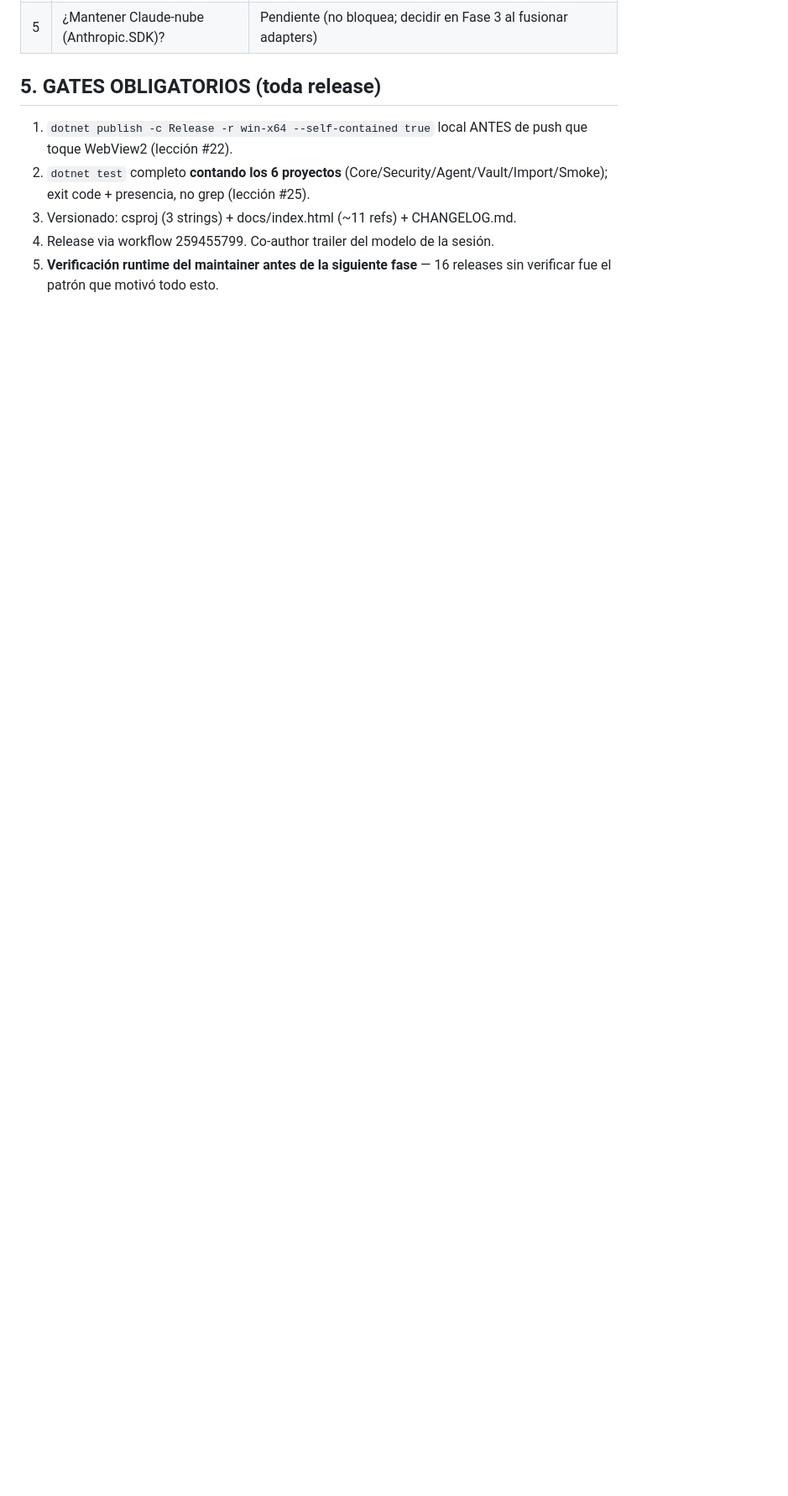
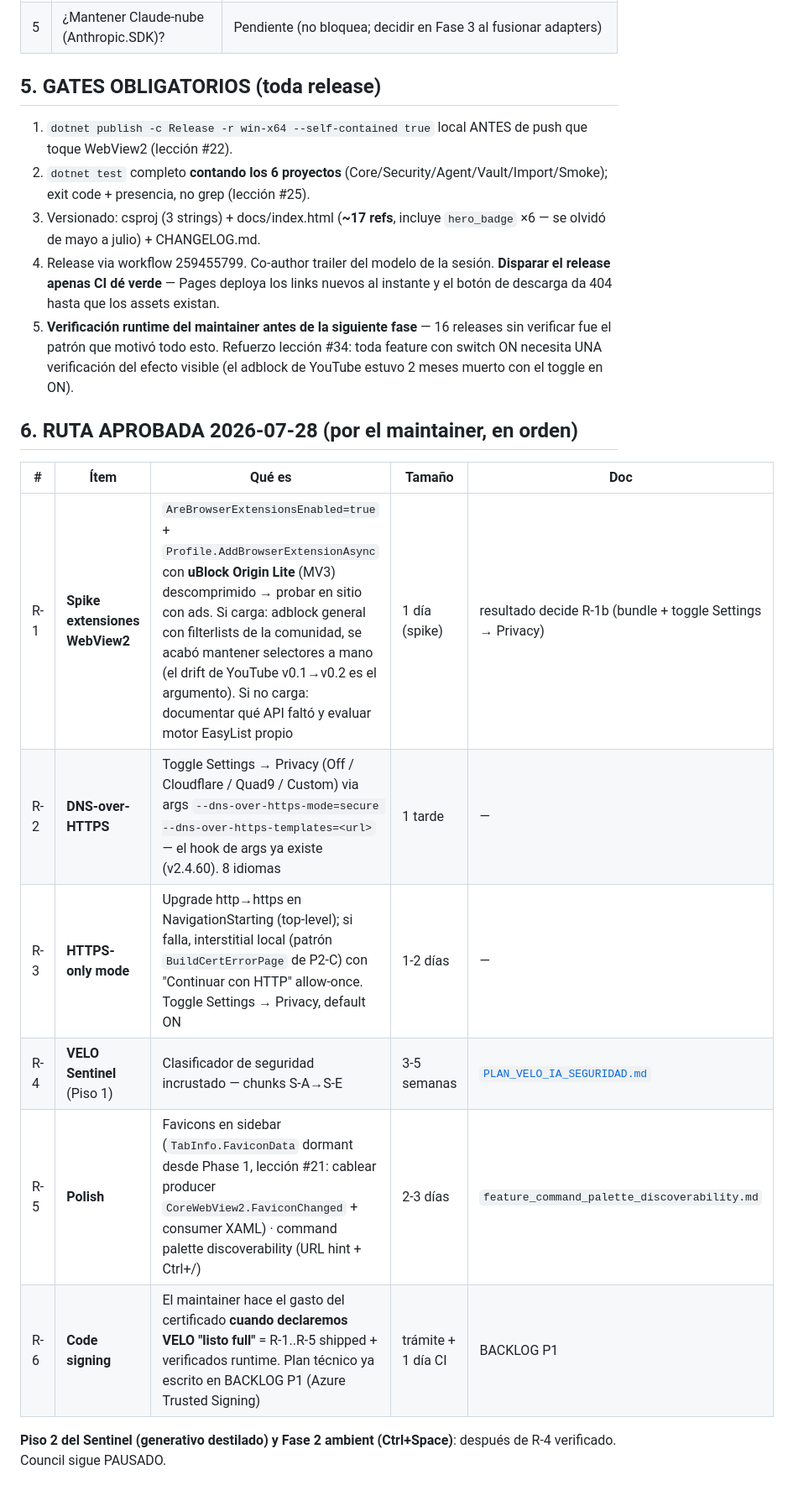
Before and after one commit to badizher-codex/velo, a Markdown page: PLAN_VELO.md, the part around one of its changes. Shown at 84% size. Rendered like a GitHub page; blank space fills up the shorter version.

```diff
--- a/PLAN_VELO.md
+++ b/PLAN_VELO.md
@@ -56,6 +56,19 @@ VELO no compite con Grok/Claude/GPT en inteligencia. **Compite en estar-ahí.**
 
 1. `dotnet publish -c Release -r win-x64 --self-contained true` local ANTES de push que toque WebView2 (lección #22).
 2. `dotnet test` completo **contando los 6 proyectos** (Core/Security/Agent/Vault/Import/Smoke); exit code + presencia, no grep (lección #25).
-3. Versionado: csproj (3 strings) + docs/index.html (~11 refs) + CHANGELOG.md.
-4. Release via workflow 259455799. Co-author trailer del modelo de la sesión.
-5. **Verificación runtime del maintainer antes de la siguiente fase** — 16 releases sin verificar fue el patrón que motivó todo esto.
+3. Versionado: csproj (3 strings) + docs/index.html (**~17 refs**, incluye `hero_badge` ×6 — se olvidó de mayo a julio) + CHANGELOG.md.
+4. Release via workflow 259455799. Co-author trailer del modelo de la sesión. **Disparar el release apenas CI dé verde** — Pages deploya los links nuevos al instante y el botón de descarga da 404 hasta que los assets existan.
+5. **Verificación runtime del maintainer antes de la siguiente fase** — 16 releases sin verificar fue el patrón que motivó todo esto. Refuerzo lección #34: toda feature con switch ON necesita UNA verificación del efecto visible (el adblock de YouTube estuvo 2 meses muerto con el toggle en ON).
+
+## 6. RUTA APROBADA 2026-07-28 (por el maintainer, en orden)
+
+| # | Ítem | Qué es | Tamaño | Doc |
+|---|---|---|---|---|
+| R-1 | **Spike extensiones WebView2** | `AreBrowserExtensionsEnabled=true` + `Profile.AddBrowserExtensionAsync` con **uBlock Origin Lite** (MV3) descomprimido → probar en sitio con ads. Si carga: adblock general con filterlists de la comunidad, se acabó mantener selectores a mano (el drift de YouTube v0.1→v0.2 es el argumento). Si no carga: documentar qué API faltó y evaluar motor EasyList propio | 1 día (spike) | resultado decide R-1b (bundle + toggle Settings → Privacy) |
+| R-2 | **DNS-over-HTTPS** | Toggle Settings → Privacy (Off / Cloudflare / Quad9 / Custom) via args `--dns-over-https-mode=secure --dns-over-https-templates=<url>` — el hook de args ya existe (v2.4.60). 8 idiomas | 1 tarde | — |
+| R-3 | **HTTPS-only mode** | Upgrade http→https en NavigationStarting (top-level); si falla, interstitial local (patrón `BuildCertErrorPage` de P2-C) con "Continuar con HTTP" allow-once. Toggle Settings → Privacy, default ON | 1-2 días | — |
+| R-4 | **VELO Sentinel** (Piso 1) | Clasificador de seguridad incrustado — chunks S-A→S-E | 3-5 semanas | [`PLAN_VELO_IA_SEGURIDAD.md`](PLAN_VELO_IA_SEGURIDAD.md) |
+| R-5 | **Polish** | Favicons en sidebar (`TabInfo.FaviconData` dormant desde Phase 1, lección #21: cablear producer `CoreWebView2.FaviconChanged` + consumer XAML) · command palette discoverability (URL hint + Ctrl+/) | 2-3 días | `feature_command_palette_discoverability.md` |
+| R-6 | **Code signing** | El maintainer hace el gasto del certificado **cuando declaremos VELO "listo full"** = R-1..R-5 shipped + verificados runtime. Plan técnico ya escrito en BACKLOG P1 (Azure Trusted Signing) | trámite + 1 día CI | BACKLOG P1 |
+
+**Piso 2 del Sentinel (generativo destilado) y Fase 2 ambient (Ctrl+Space)**: después de R-4 verificado. Council sigue PAUSADO.
```
Also changed, not shown: other parts of PLAN_VELO.md (+3 -3 lines), BACKLOG.md (+3 -3 lines), PLAN_VELO_IA_SEGURIDAD.md (added, +73 -0 lines).
